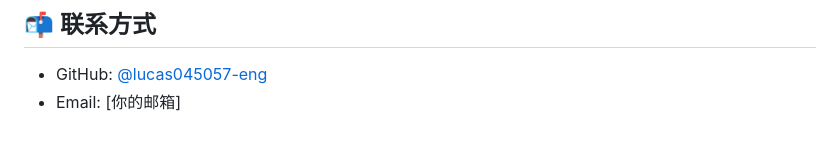
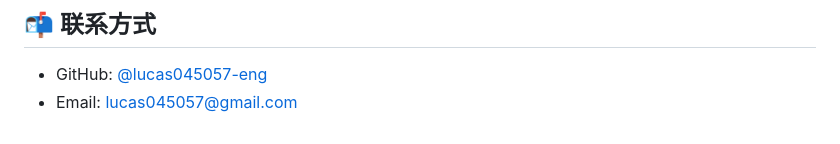
Before and after one commit to lucas045057-eng/AgentOps, a Markdown page: README.md, the part around the change. Rendered like a GitHub page.

```diff
--- a/README.md
+++ b/README.md
@@ -245,4 +245,4 @@ MIT © 2026 Lucas
 ## 📬 联系方式
 
 - GitHub: [@lucas045057-eng](https://github.com/lucas045057-eng)
-- Email: [你的邮箱]
+- Email: lucas045057@gmail.com
```
